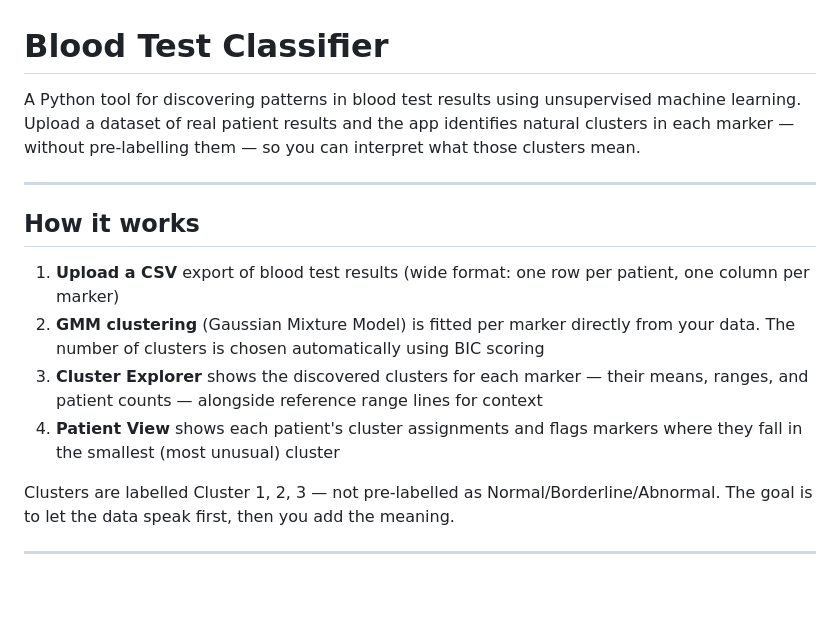
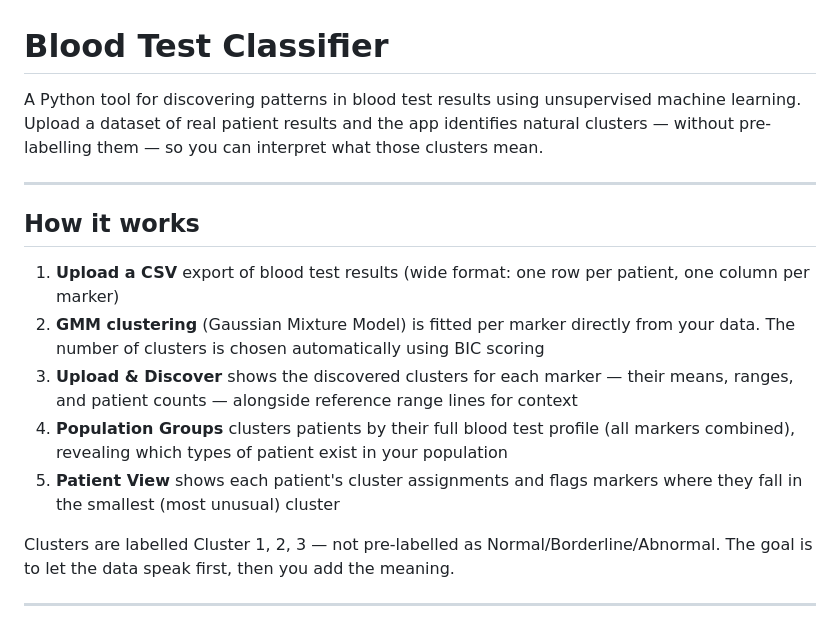
Before and after one commit to Jamie113/blood-test-classifier, a Markdown page: README.md, the part around one of its changes. Drawn GitHub-style; blank space fills up the shorter version.

```diff
--- a/README.md
+++ b/README.md
@@ -1,6 +1,6 @@
 # Blood Test Classifier
 
-A Python tool for discovering patterns in blood test results using unsupervised machine learning. Upload a dataset of real patient results and the app identifies natural clusters in each marker — without pre-labelling them — so you can interpret what those clusters mean.
+A Python tool for discovering patterns in blood test results using unsupervised machine learning. Upload a dataset of real patient results and the app identifies natural clusters — without pre-labelling them — so you can interpret what those clusters mean.
 
 ---
 
@@ -8,8 +8,9 @@ A Python tool for discovering patterns in blood test results using unsupervised
 
 1. **Upload a CSV** export of blood test results (wide format: one row per patient, one column per marker)
 2. **GMM clustering** (Gaussian Mixture Model) is fitted per marker directly from your data. The number of clusters is chosen automatically using BIC scoring
-3. **Cluster Explorer** shows the discovered clusters for each marker — their means, ranges, and patient counts — alongside reference range lines for context
-4. **Patient View** shows each patient's cluster assignments and flags markers where they fall in the smallest (most unusual) cluster
+3. **Upload & Discover** shows the discovered clusters for each marker — their means, ranges, and patient counts — alongside reference range lines for context
+4. **Population Groups** clusters patients by their full blood test profile (all markers combined), revealing which types of patient exist in your population
+5. **Patient View** shows each patient's cluster assignments and flags markers where they fall in the smallest (most unusual) cluster
 
 Clusters are labelled Cluster 1, 2, 3 — not pre-labelled as Normal/Borderline/Abnormal. The goal is to let the data speak first, then you add the meaning.
 
```
Also changed, not shown: other parts of README.md (+22 -9 lines).
